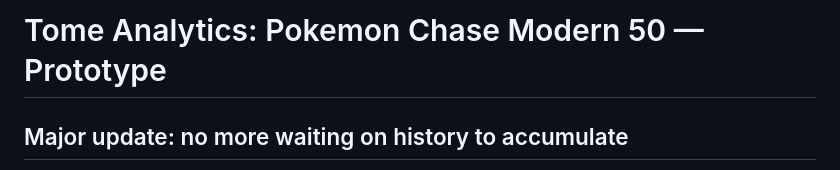
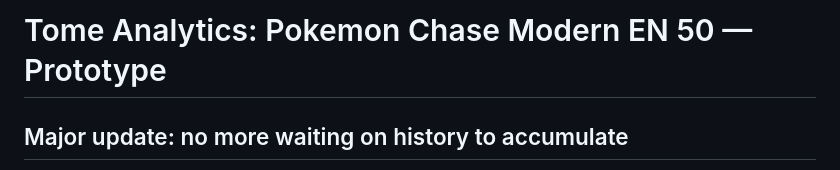
Before and after one commit to tomecollective/tome-collective-dashboards, a Markdown page: dashboards/tcg/README.md, the part around the change. Drawn GitHub-style.

Commit message:
Update README for Pokemon Chase Modern EN prototype

```diff
--- a/dashboards/tcg/README.md
+++ b/dashboards/tcg/README.md
@@ -1,4 +1,4 @@
-# Tome Analytics: Pokemon Chase Modern 50 — Prototype
+# Tome Analytics: Pokemon Chase Modern EN 50 — Prototype
 
 ## Major update: no more waiting on history to accumulate
 JustTCG retains historical NM (Near Mint) price data server-side on paid plans —
```
